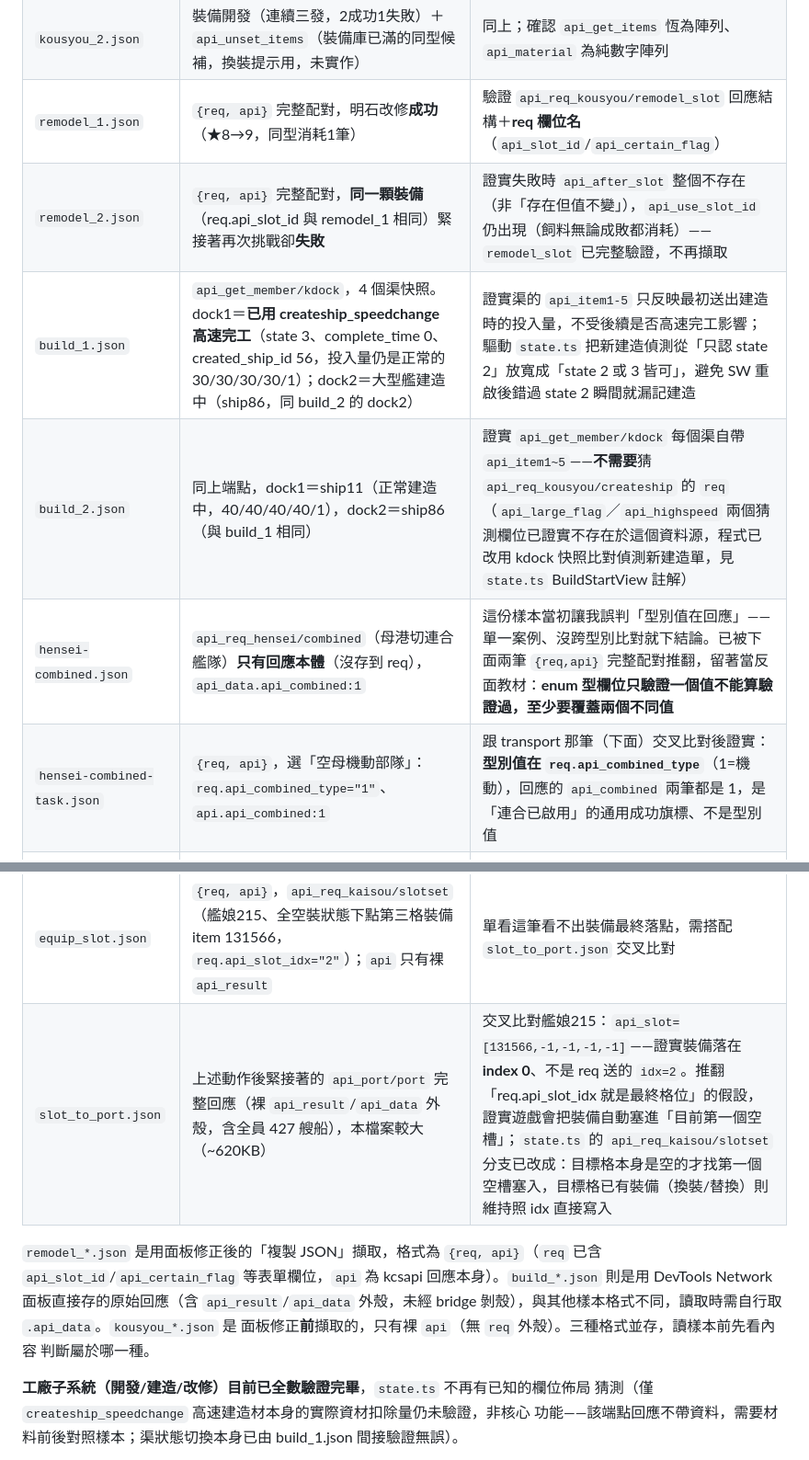
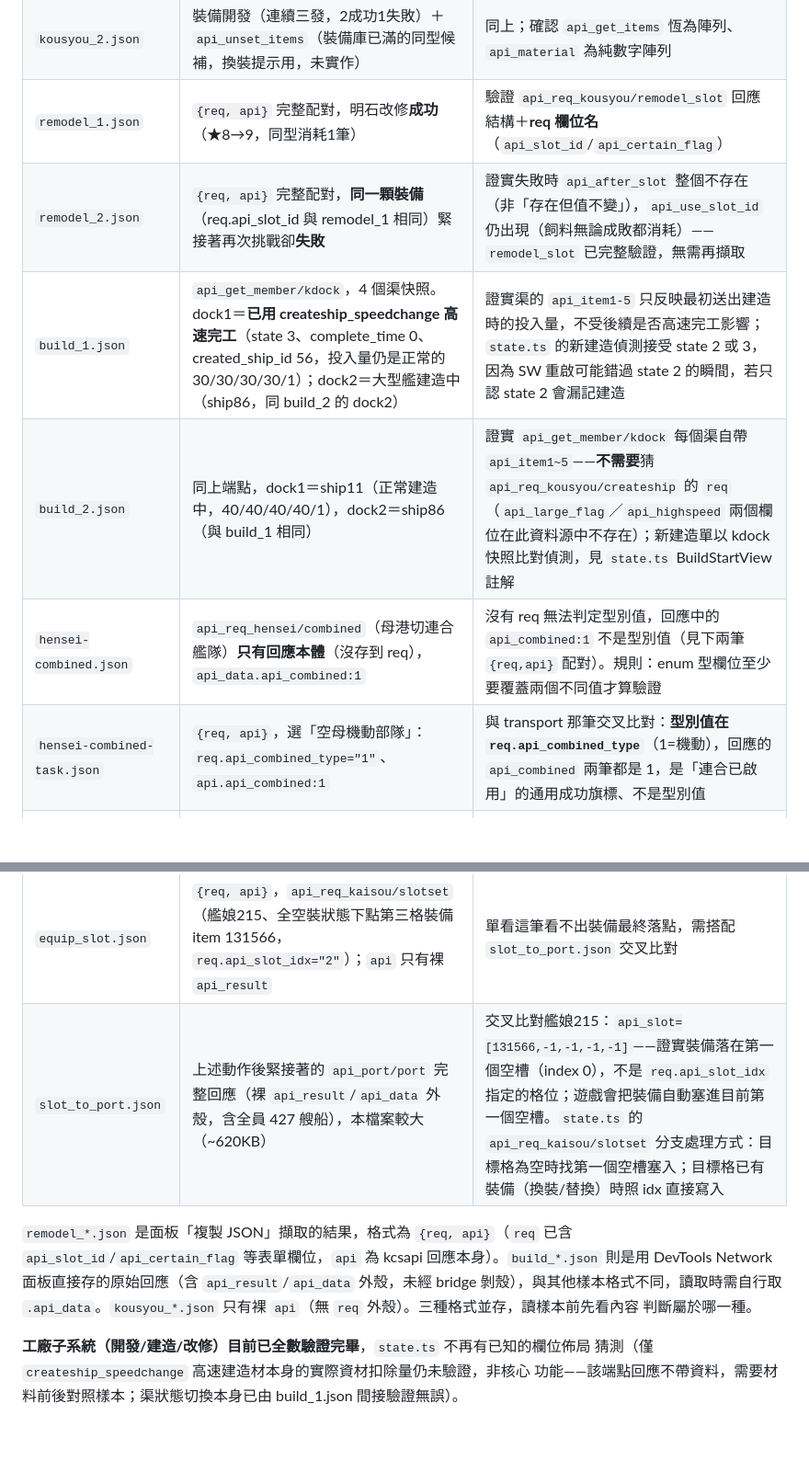
Before and after one commit to Hian201/fleet-chronometer, a Markdown page: samples/README.md, 2 parts joined by grey strips. Shown at 92% size. GitHub-like rendering; blank space fills up the shorter version.

Commit message:
Describe the packet samples by what they prove instead of how the conclusions were reached.
Co-Authored-By: Claude Fable 5.2 <noreply@anthropic.com>

```diff
--- a/samples/README.md
+++ b/samples/README.md
@@ -9,21 +9,21 @@
 | `kousyou_1.json` | 裝備開發（單發，失敗） | 驗證 `api_req_kousyou/createitem` 回應結構 |
 | `kousyou_2.json` | 裝備開發（連續三發，2成功1失敗）＋`api_unset_items`（裝備庫已滿的同型候補，換裝提示用，未實作） | 同上；確認 `api_get_items` 恆為陣列、`api_material` 為純數字陣列 |
 | `remodel_1.json` | `{req, api}` 完整配對，明石改修**成功**（★8→9，同型消耗1筆） | 驗證 `api_req_kousyou/remodel_slot` 回應結構＋**req 欄位名**（`api_slot_id`/`api_certain_flag`） |
-| `remodel_2.json` | `{req, api}` 完整配對，**同一顆裝備**（req.api_slot_id 與 remodel_1 相同）緊接著再次挑戰卻**失敗** | 證實失敗時 `api_after_slot` 整個不存在（非「存在但值不變」），`api_use_slot_id` 仍出現（飼料無論成敗都消耗）——`remodel_slot` 已完整驗證，不再擷取 |
-| `build_1.json` | `api_get_member/kdock`，4 個渠快照。dock1＝**已用 createship_speedchange 高速完工**（state 3、complete_time 0、created_ship_id 56，投入量仍是正常的 30/30/30/30/1）；dock2＝大型艦建造中（ship86，同 build_2 的 dock2） | 證實渠的 `api_item1-5` 只反映最初送出建造時的投入量，不受後續是否高速完工影響；驅動 `state.ts` 把新建造偵測從「只認 state 2」放寬成「state 2 或 3 皆可」，避免 SW 重啟後錯過 state 2 瞬間就漏記建造 |
-| `build_2.json` | 同上端點，dock1＝ship11（正常建造中，40/40/40/40/1），dock2＝ship86（與 build_1 相同） | 證實 `api_get_member/kdock` 每個渠自帶 `api_item1~5`——**不需要**猜 `api_req_kousyou/createship` 的 `req`（`api_large_flag`／`api_highspeed` 兩個猜測欄位已證實不存在於這個資料源，程式已改用 kdock 快照比對偵測新建造單，見 `state.ts` BuildStartView 註解） |
-| `hensei-combined.json` | `api_req_hensei/combined`（母港切連合艦隊）**只有回應本體**（沒存到 req），`api_data.api_combined:1` | 這份樣本當初讓我誤判「型別值在回應」——單一案例、沒跨型別比對就下結論。已被下面兩筆 `{req,api}` 完整配對推翻，留著當反面教材：**enum 型欄位只驗證一個值不能算驗證過，至少要覆蓋兩個不同值** |
-| `hensei-combined-task.json` | `{req, api}`，選「空母機動部隊」：`req.api_combined_type="1"`、`api.api_combined:1` | 跟 transport 那筆（下面）交叉比對後證實：**型別值在 `req.api_combined_type`**（1=機動），回應的 `api_combined` 兩筆都是 1，是「連合已啟用」的通用成功旗標、不是型別值 |
+| `remodel_2.json` | `{req, api}` 完整配對，**同一顆裝備**（req.api_slot_id 與 remodel_1 相同）緊接著再次挑戰卻**失敗** | 證實失敗時 `api_after_slot` 整個不存在（非「存在但值不變」），`api_use_slot_id` 仍出現（飼料無論成敗都消耗）——`remodel_slot` 已完整驗證，無需再擷取 |
+| `build_1.json` | `api_get_member/kdock`，4 個渠快照。dock1＝**已用 createship_speedchange 高速完工**（state 3、complete_time 0、created_ship_id 56，投入量仍是正常的 30/30/30/30/1）；dock2＝大型艦建造中（ship86，同 build_2 的 dock2） | 證實渠的 `api_item1-5` 只反映最初送出建造時的投入量，不受後續是否高速完工影響；`state.ts` 的新建造偵測接受 state 2 或 3，因為 SW 重啟可能錯過 state 2 的瞬間，若只認 state 2 會漏記建造 |
+| `build_2.json` | 同上端點，dock1＝ship11（正常建造中，40/40/40/40/1），dock2＝ship86（與 build_1 相同） | 證實 `api_get_member/kdock` 每個渠自帶 `api_item1~5`——**不需要**猜 `api_req_kousyou/createship` 的 `req`（`api_large_flag`／`api_highspeed` 兩個欄位在此資料源中不存在）；新建造單以 kdock 快照比對偵測，見 `state.ts` BuildStartView 註解 |
+| `hensei-combined.json` | `api_req_hensei/combined`（母港切連合艦隊）**只有回應本體**（沒存到 req），`api_data.api_combined:1` | 沒有 req 無法判定型別值，回應中的 `api_combined:1` 不是型別值（見下兩筆 `{req,api}` 配對）。規則：enum 型欄位至少要覆蓋兩個不同值才算驗證 |
+| `hensei-combined-task.json` | `{req, api}`，選「空母機動部隊」：`req.api_combined_type="1"`、`api.api_combined:1` | 與 transport 那筆交叉比對：**型別值在 `req.api_combined_type`**（1=機動），回應的 `api_combined` 兩筆都是 1，是「連合已啟用」的通用成功旗標、不是型別值 |
 | `hensei-combined-transport.json` | `{req, api}`，選「運輸護衛部隊」：`req.api_combined_type="3"`、`api.api_combined:1` | 同上；`req` 值 1↔3 隨型別變動、`api` 恆為 1，兩相對照才真正定案（2=水上打撃部隊用刪去法推得，僅 3 種型別、1/3 已直接驗證，未直接驗證過 2） |
 | `practice-battle-result.json` | `api_req_practice/battle_result` 回應本體（使用者提供，未附 req；`api_enemy_info` 的提督名為空字串）。`api_win_rank:"A"`、`api_ship_id` 為 6 個艦娘 master id（576 Nelson改／668 矢矧改二乙／553 伊勢改二／920 Samuel B.Roberts Mk.II／506 最上改二特／204 深雪改）、`api_get_ship_exp` 帶 leading -1 共 7 格 | 證實演習結算端點與 `api_win_rank` 欄位存在，沒有任何海域欄位。`api_ship_id` 是我方還是對手艦隊待確認；`api_win_rank` 只見過 A 一個值，但與出擊 `battleresult` 共用同一套評價字串 |
 | `equip_slot.json` | `{req, api}`，`api_req_kaisou/slotset`（艦娘215、全空裝狀態下點第三格裝備 item 131566，`req.api_slot_idx="2"`）；`api` 只有裸 `api_result` | 單看這筆看不出裝備最終落點，需搭配 `slot_to_port.json` 交叉比對 |
-| `slot_to_port.json` | 上述動作後緊接著的 `api_port/port` 完整回應（裸 `api_result`/`api_data` 外殼，含全員 427 艘船），本檔案較大（~620KB） | 交叉比對艦娘215：`api_slot=[131566,-1,-1,-1,-1]`——證實裝備落在 **index 0**、不是 req 送的 `idx=2`。推翻「req.api_slot_idx 就是最終格位」的假設，證實遊戲會把裝備自動塞進「目前第一個空槽」；`state.ts` 的 `api_req_kaisou/slotset` 分支已改成：目標格本身是空的才找第一個空槽塞入，目標格已有裝備（換裝/替換）則維持照 idx 直接寫入 |
+| `slot_to_port.json` | 上述動作後緊接著的 `api_port/port` 完整回應（裸 `api_result`/`api_data` 外殼，含全員 427 艘船），本檔案較大（~620KB） | 交叉比對艦娘215：`api_slot=[131566,-1,-1,-1,-1]`——證實裝備落在第一個空槽（index 0），不是 `req.api_slot_idx` 指定的格位；遊戲會把裝備自動塞進目前第一個空槽。`state.ts` 的 `api_req_kaisou/slotset` 分支處理方式：目標格為空時找第一個空槽塞入；目標格已有裝備（換裝/替換）時照 idx 直接寫入 |
 
-`remodel_*.json` 是用面板修正後的「複製 JSON」擷取，格式為 `{req, api}`（`req` 已含
+`remodel_*.json` 是面板「複製 JSON」擷取的結果，格式為 `{req, api}`（`req` 已含
 `api_slot_id`/`api_certain_flag` 等表單欄位，`api` 為 kcsapi 回應本身）。`build_*.json`
 則是用 DevTools Network 面板直接存的原始回應（含 `api_result`/`api_data` 外殼，未經
-bridge 剝殼），與其他樣本格式不同，讀取時需自行取 `.api_data`。`kousyou_*.json` 是
-面板修正**前**擷取的，只有裸 `api`（無 `req` 外殼）。三種格式並存，讀樣本前先看內容
+bridge 剝殼），與其他樣本格式不同，讀取時需自行取 `.api_data`。`kousyou_*.json`
+只有裸 `api`（無 `req` 外殼）。三種格式並存，讀樣本前先看內容
 判斷屬於哪一種。
 
 **工廠子系統（開發/建造/改修）目前已全數驗證完畢**，`state.ts` 不再有已知的欄位佈局
```
